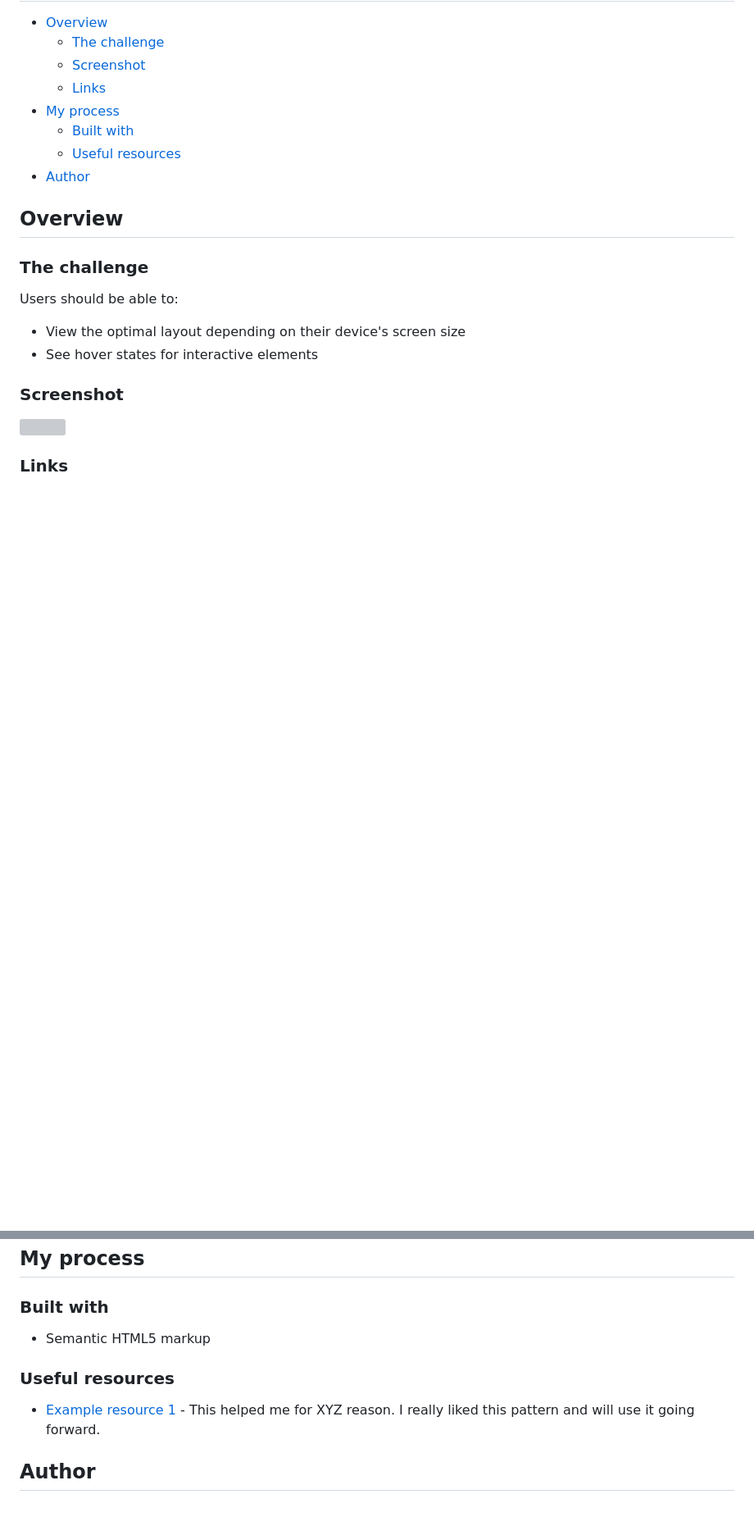
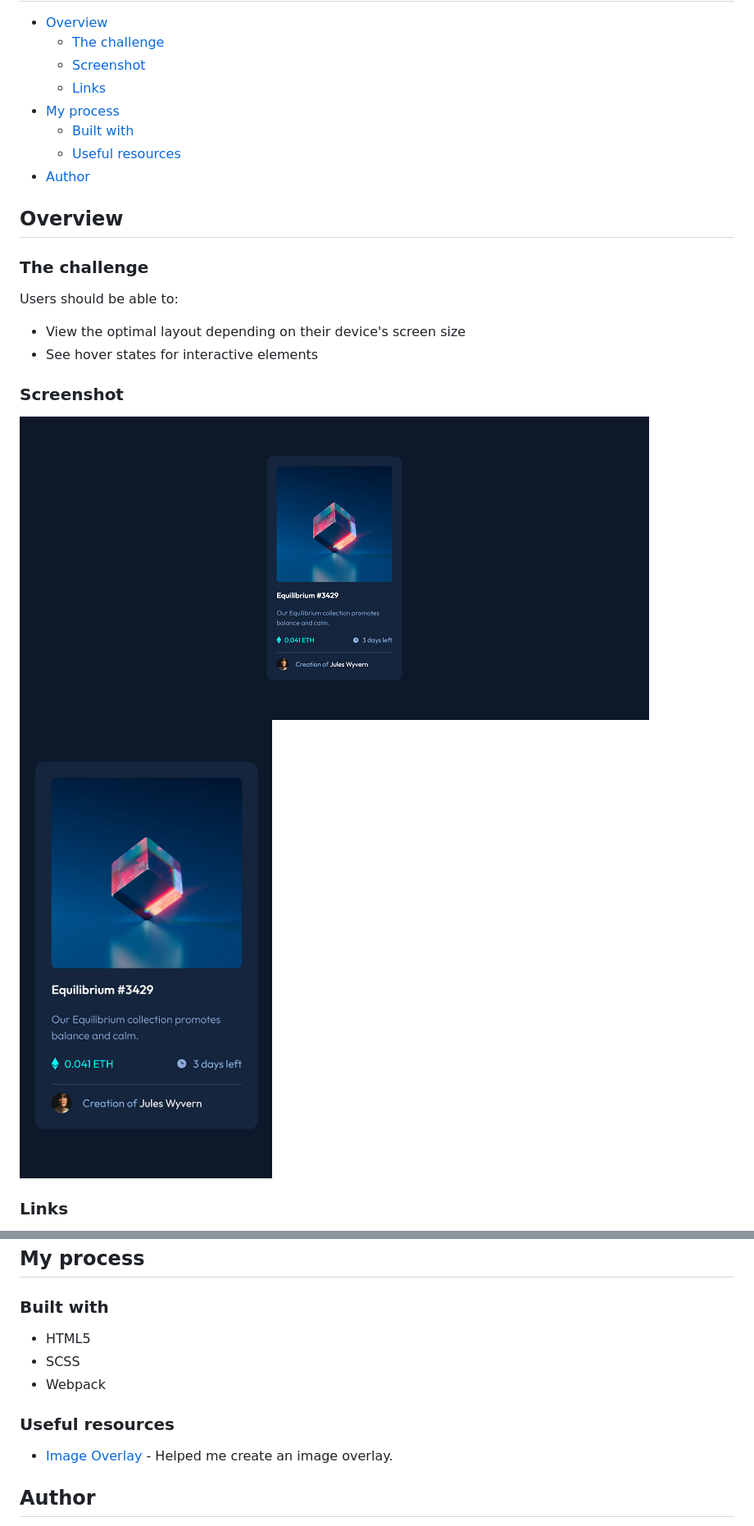
Before and after one commit to fidellim/NFT-Preview-Card-Component-FEM, a Markdown page: README.md, 2 parts joined by grey strips. Shown: that part at 82% size. Rendered like a GitHub page; pictures changed too: images/solution-desktop.png (added), images/solution-mobile.png (added); blank space fills up the shorter version; grey boxes are pictures that could not be loaded.

Commit message:
add more info to readme

```diff
--- a/README.md
+++ b/README.md
@@ -24,7 +24,8 @@ Users should be able to:
 
 ### Screenshot
 
-![](./screenshot.jpg)
+![Desktop Solution](./images/solution-desktop.png)
+![Mobile Solution](./images/solution-mobile.png)
 
 ### Links
 
@@ -35,11 +36,13 @@ Users should be able to:
 
 ### Built with
 
-- Semantic HTML5 markup
+- HTML5
+- SCSS
+- Webpack
 
 ### Useful resources
 
-- [Example resource 1](https://www.example.com) - This helped me for XYZ reason. I really liked this pattern and will use it going forward.
+- [Image Overlay](https://www.w3schools.com/howto/howto_css_image_overlay_icon.asp) - Helped me create an image overlay.
 
 ## Author
 
```
Also changed, not shown: other parts of README.md (+2 -2 lines).
